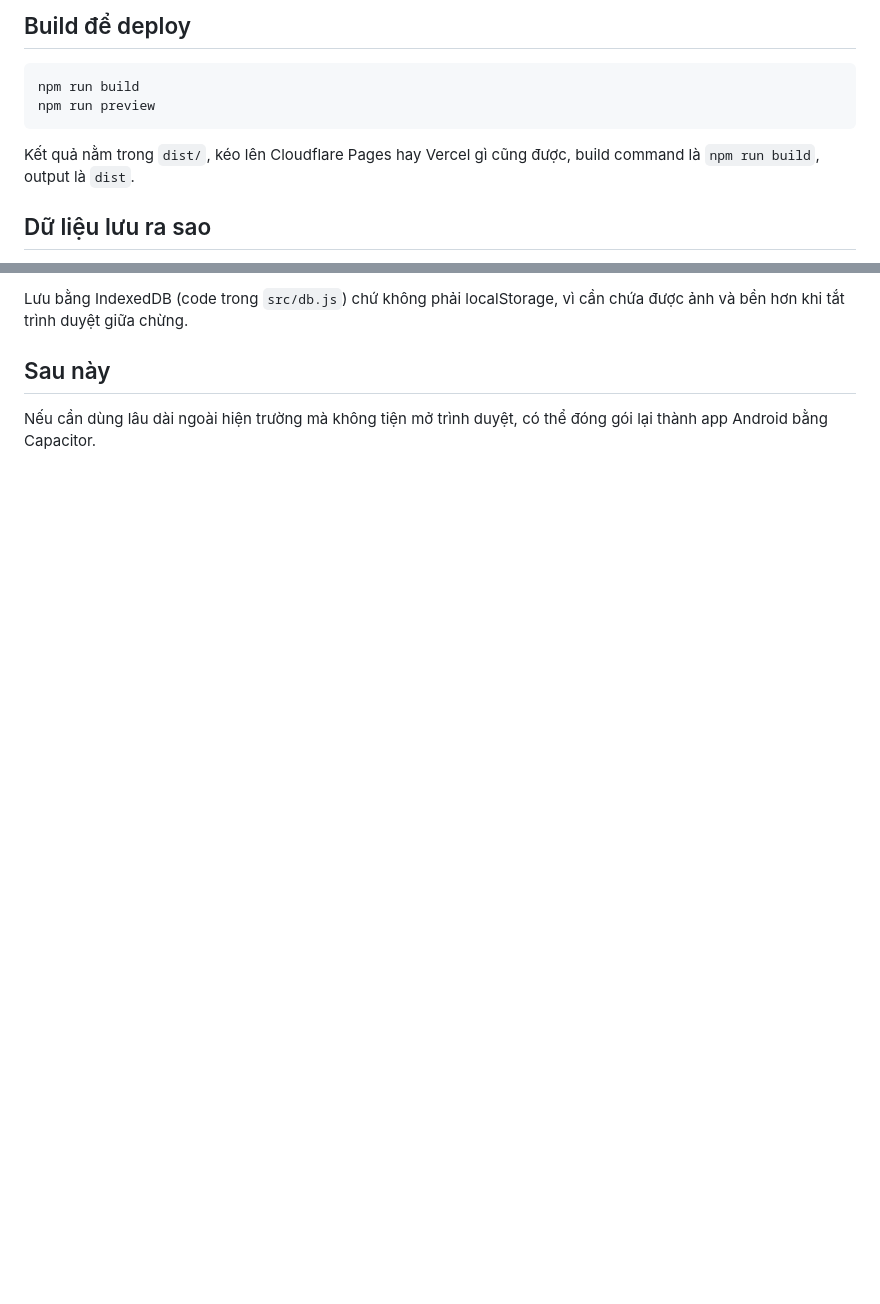
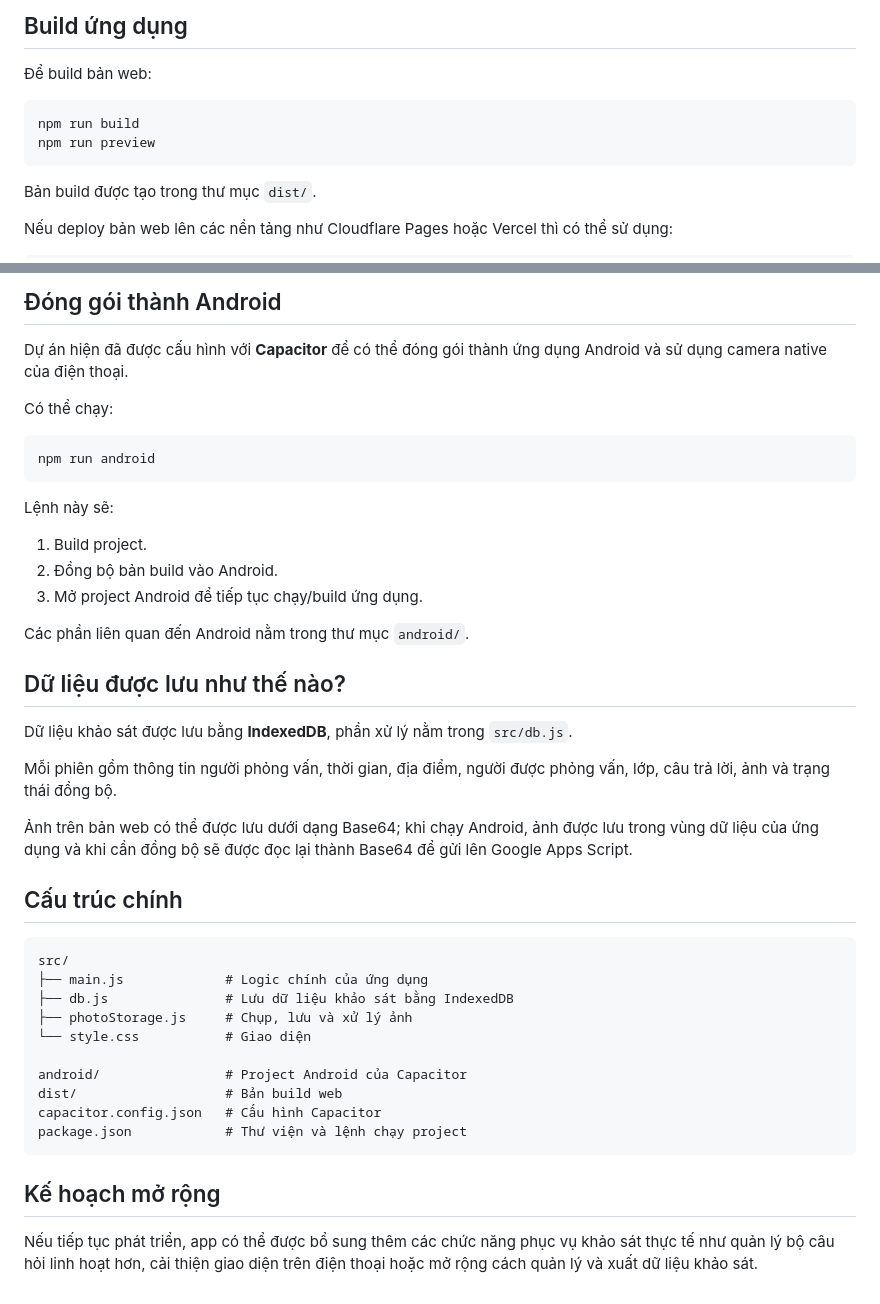
Before and after one commit to tranthithulam0510-max/MiniProject1, a Markdown page: README.md, 2 parts joined by grey strips. Rendered like a GitHub page; blank space fills up the shorter version.

````diff
--- a/README.md
+++ b/README.md
@@ -33,12 +83,14 @@ Lưu ý là mỗi lần sửa code bên Apps Script, phải vào Manage deployme
 
-## Build để deploy
+## Build ứng dụng
+
+Để build bản web:
 
 ```bash
 npm run build
 npm run preview
 ```
 
-Kết quả nằm trong `dist/`, kéo lên Cloudflare Pages hay Vercel gì cũng được, build command là `npm run build`, output là `dist`.
+Bản build được tạo trong thư mục `dist/`.
 
-## Dữ liệu lưu ra sao
+Nếu deploy bản web lên các nền tảng như Cloudflare Pages hoặc Vercel thì có thể sử dụng:
 
@@ -60,7 +100,46 @@ Mỗi phiên phỏng vấn là một object như vầy:
 ```
 
-Lưu bằng IndexedDB (code trong `src/db.js`) chứ không phải localStorage, vì cần chứa được ảnh và bền hơn khi tắt trình duyệt giữa chừng.
+## Đóng gói thành Android
 
-## Sau này
+Dự án hiện đã được cấu hình với **Capacitor** để có thể đóng gói thành ứng dụng Android và sử dụng camera native của điện thoại.
 
-Nếu cần dùng lâu dài ngoài hiện trường mà không tiện mở trình duyệt, có thể đóng gói lại thành app Android bằng Capacitor.
+Có thể chạy:
+
+```bash
+npm run android
+```
+
+Lệnh này sẽ:
+
+1. Build project.
+2. Đồng bộ bản build vào Android.
+3. Mở project Android để tiếp tục chạy/build ứng dụng.
+
+Các phần liên quan đến Android nằm trong thư mục `android/`.
+
+## Dữ liệu được lưu như thế nào?
+
+Dữ liệu khảo sát được lưu bằng **IndexedDB**, phần xử lý nằm trong `src/db.js`.
+
+Mỗi phiên gồm thông tin người phỏng vấn, thời gian, địa điểm, người được phỏng vấn, lớp, câu trả lời, ảnh và trạng thái đồng bộ.
+
+Ảnh trên bản web có thể được lưu dưới dạng Base64; khi chạy Android, ảnh được lưu trong vùng dữ liệu của ứng dụng và khi cần đồng bộ sẽ được đọc lại thành Base64 để gửi lên Google Apps Script.
+
+## Cấu trúc chính
+
+```text
+src/
+├── main.js             # Logic chính của ứng dụng
+├── db.js               # Lưu dữ liệu khảo sát bằng IndexedDB
+├── photoStorage.js     # Chụp, lưu và xử lý ảnh
+└── style.css           # Giao diện
+
+android/                # Project Android của Capacitor
+dist/                   # Bản build web
+capacitor.config.json   # Cấu hình Capacitor
+package.json            # Thư viện và lệnh chạy project
+```
+
+## Kế hoạch mở rộng
+
+Nếu tiếp tục phát triển, app có thể được bổ sung thêm các chức năng phục vụ khảo sát thực tế như quản lý bộ câu hỏi linh hoạt hơn, cải thiện giao diện trên điện thoại hoặc mở rộng cách quản lý và xuất dữ liệu khảo sát.
````
Also changed, not shown: other parts of README.md (+63 -25 lines).
